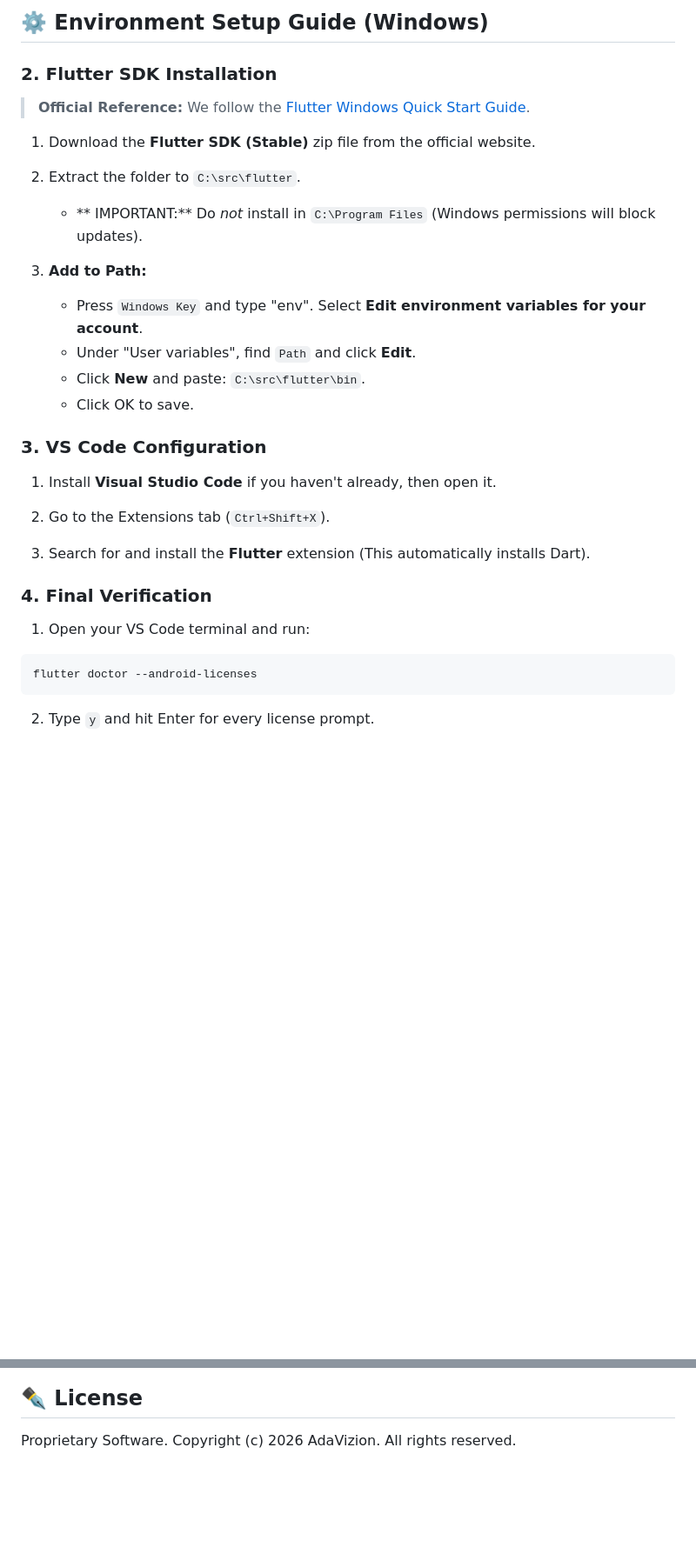
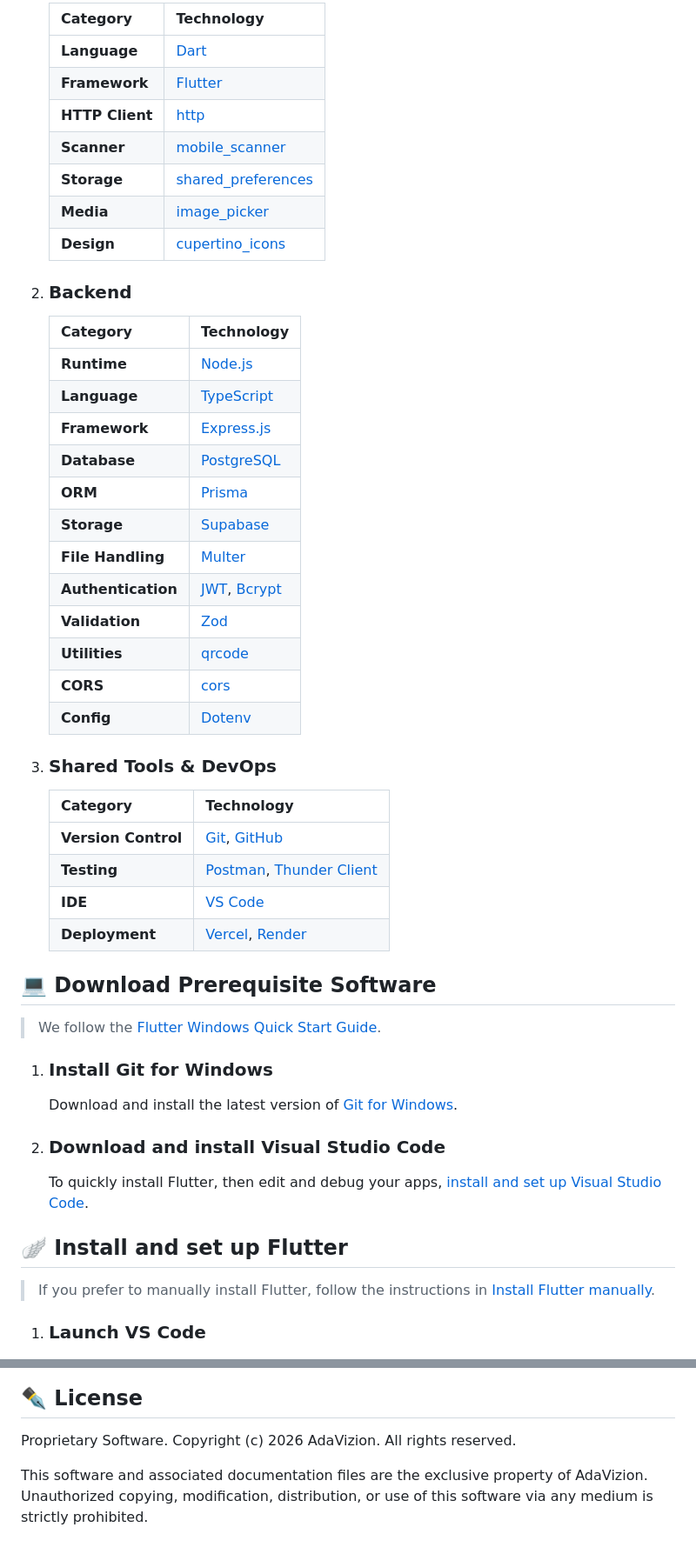
Before and after one commit to pak-pow/AdaVizion, a Markdown page: README.md, 2 parts joined by grey strips. Shown at 87% size. Drawn GitHub-style; blank space fills up the shorter version.

````diff
--- a/README.md
+++ b/README.md
@@ -58,36 +66,55 @@
 
-## ⚙️ Environment Setup Guide (Windows)
+    | Category | Technology |
+    | --- | --- |
+    | **Language** | [Dart](https://dart.dev/docs) |
+    | **Framework** | [Flutter](https://flutter.dev/) |
+    | **HTTP Client** | [http](https://pub.dev/packages/http) |
+    | **Scanner** | [mobile_scanner](https://pub.dev/packages/mobile_scanner) |
+    | **Storage** | [shared_preferences](https://pub.dev/packages/shared_preferences) |
+    | **Media** | [image_picker](https://pub.dev/packages/image_picker) |
+    | **Design** | [cupertino_icons](https://pub.dev/packages/cupertino_icons) |
 
-### 2. Flutter SDK Installation
+2. ### Backend
 
-> **Official Reference:** We follow the [Flutter Windows Quick Start Guide](https://docs.flutter.dev/install/quick).
+    | Category | Technology |
+    | --- | --- |
+    | **Runtime** | [Node.js](https://nodejs.org/en) |
+    | **Language** | [TypeScript](https://www.typescriptlang.org/docs/) |
+    | **Framework** | [Express.js](https://expressjs.com/) |
+    | **Database** | [PostgreSQL](https://www.postgresql.org/docs/) |
+    | **ORM** | [Prisma](https://www.prisma.io/) |
+    | **Storage** | [Supabase](https://supabase.com/docs/guides/storage) |
+    | **File Handling** | [Multer](https://www.npmjs.com/package/multer) |
+    | **Authentication** | [JWT](https://jwt.io/introduction), [Bcrypt](https://www.npmjs.com/package/bcrypt) |
+    | **Validation** | [Zod](https://zod.dev/) |
+    | **Utilities** | [qrcode](https://www.npmjs.com/package/qrcode) |
+    | **CORS** | [cors](https://www.npmjs.com/package/cors) |
+    | **Config** | [Dotenv](https://www.npmjs.com/package/dotenv) |
 
-1.  Download the **Flutter SDK (Stable)** zip file from the official website.
+4. ### Shared Tools & DevOps
 
-2.  Extract the folder to `C:\src\flutter`.
-    - ** IMPORTANT:** Do *not* install in `C:\Program Files` (Windows permissions will block updates).
+    | Category | Technology |
+    | --- | --- |
+    | **Version Control** | [Git](https://git-scm.com/), [GitHub](https://github.com/) |
+    | **Testing** | [Postman](https://www.postman.com/), [Thunder Client](https://www.thunderclient.com/) |
+    | **IDE** | [VS Code](https://code.visualstudio.com/) |
+    | **Deployment** | [Vercel](https://vercel.com/), [Render](https://render.com/) |
 
-3.  **Add to Path:**
-    - Press `Windows Key` and type "env". Select **Edit environment variables for your account**.
-    - Under "User variables", find `Path` and click **Edit**.
-    - Click **New** and paste: `C:\src\flutter\bin`.
-    - Click OK to save.
+## 💻 Download Prerequisite Software
 
-### 3. VS Code Configuration
+> We follow the [Flutter Windows Quick Start Guide](https://docs.flutter.dev/install/quick).
 
-1.  Install **Visual Studio Code** if you haven't already, then open it.
+1. ### Install Git for Windows
 
-2.  Go to the Extensions tab (`Ctrl+Shift+X`).
+    Download and install the latest version of [Git for Windows](https://git-scm.com/downloads/win).
 
-3.  Search for and install the **Flutter** extension (This automatically installs Dart).
+2. ### Download and install Visual Studio Code
 
-### 4. Final Verification
+    To quickly install Flutter, then edit and debug your apps, [install and set up Visual Studio Code](https://code.visualstudio.com/docs/setup/setup-overview).
 
-1. Open your VS Code terminal and run:
+## 🪽 Install and set up Flutter
 
-```bash
-flutter doctor --android-licenses
-```
+> If you prefer to manually install Flutter, follow the instructions in [Install Flutter manually](https://docs.flutter.dev/install/manual).
 
-2. Type `y` and hit Enter for every license prompt.
+1. ### Launch VS Code
 
@@ -166,3 +207,5 @@ This project is developed by the AdaVizion Team.
 ## ✒️ License
 
 Proprietary Software. Copyright (c) 2026 AdaVizion. All rights reserved.
+
+This software and associated documentation files are the exclusive property of AdaVizion. Unauthorized copying, modification, distribution, or use of this software via any medium is strictly prohibited.
````
Also changed, not shown: other parts of README.md (+100 -78 lines).
